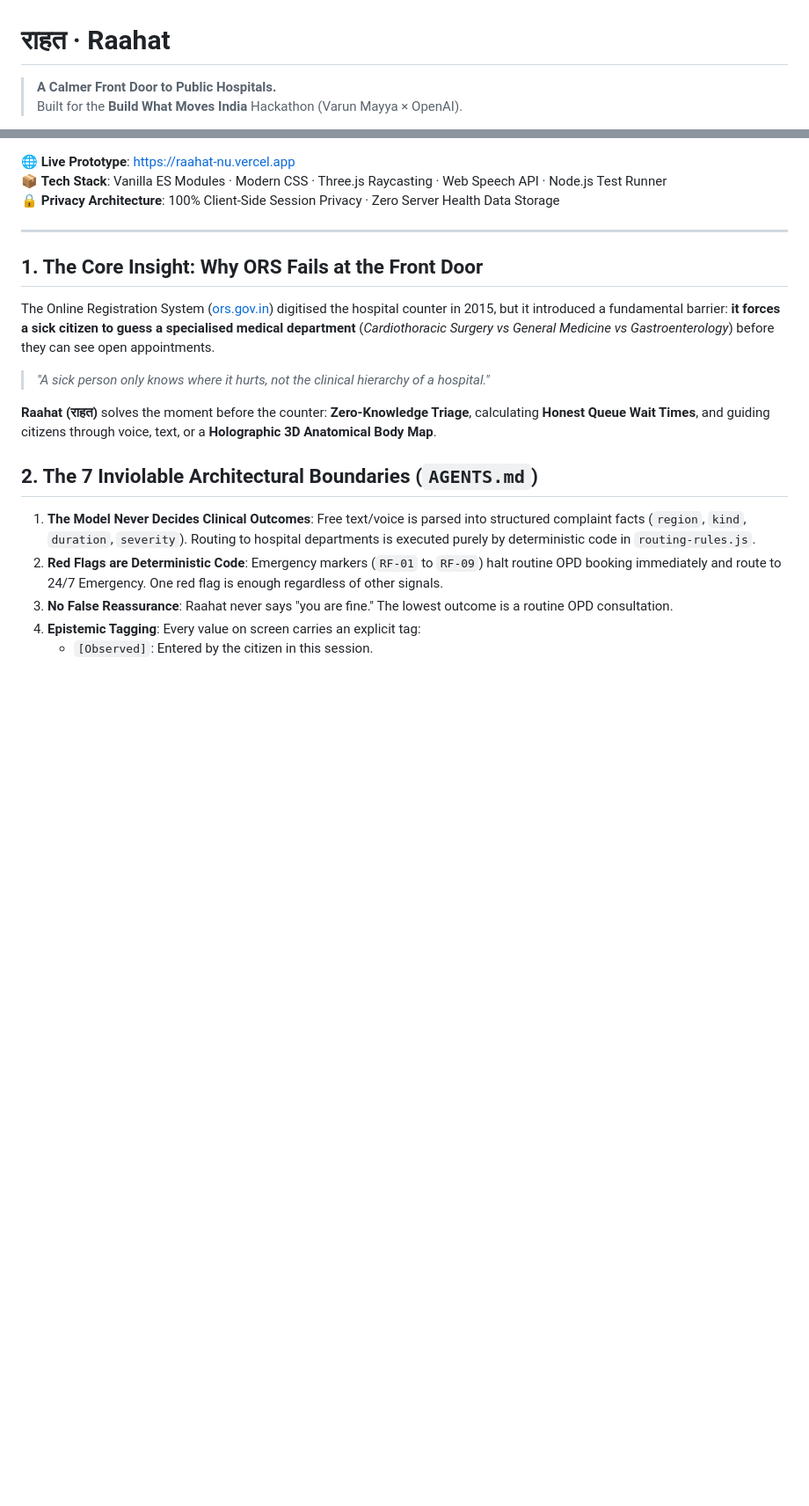
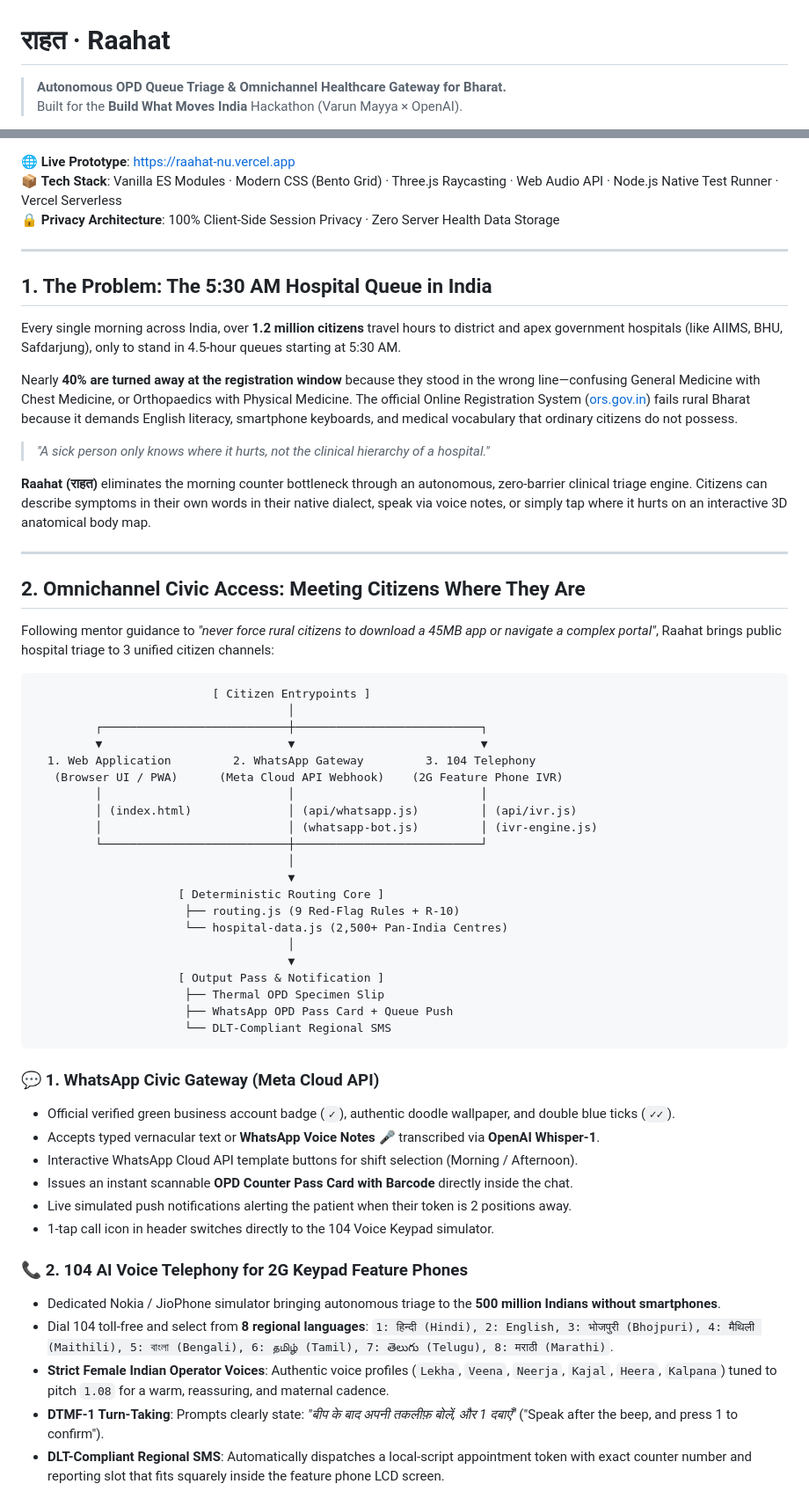
Before and after one commit to Shivang-creator/raahat, a Markdown page: README.md, 2 parts joined by grey strips. Shown at 88% size. Drawn GitHub-style; blank space fills up the shorter version.

````diff
--- a/README.md
+++ b/README.md
@@ -1,4 +1,4 @@
 # राहत · Raahat
-> **A Calmer Front Door to Public Hospitals.**<br>
+> **Autonomous OPD Queue Triage & Omnichannel Healthcare Gateway for Bharat.**<br>
 > Built for the **Build What Moves India** Hackathon (Varun Mayya × OpenAI).
 
@@ -5,20 +11,62 @@
 🌐 **Live Prototype**: [https://raahat-nu.vercel.app](https://raahat-nu.vercel.app)<br>
-📦 **Tech Stack**: Vanilla ES Modules · Modern CSS · Three.js Raycasting · Web Speech API · Node.js Test Runner<br>
+📦 **Tech Stack**: Vanilla ES Modules · Modern CSS (Bento Grid) · Three.js Raycasting · Web Audio API · Node.js Native Test Runner · Vercel Serverless<br>
 🔒 **Privacy Architecture**: 100% Client-Side Session Privacy · Zero Server Health Data Storage
 
 ---
 
-## 1. The Core Insight: Why ORS Fails at the Front Door
+## 1. The Problem: The 5:30 AM Hospital Queue in India
 
-The Online Registration System ([ors.gov.in](https://ors.gov.in)) digitised the hospital counter in 2015, but it introduced a fundamental barrier: **it forces a sick citizen to guess a specialised medical department** (*Cardiothoracic Surgery vs General Medicine vs Gastroenterology*) before they can see open appointments.
+Every single morning across India, over **1.2 million citizens** travel hours to district and apex government hospitals (like AIIMS, BHU, Safdarjung), only to stand in 4.5-hour queues starting at 5:30 AM.
+
+Nearly **40% are turned away at the registration window** because they stood in the wrong line—confusing General Medicine with Chest Medicine, or Orthopaedics with Physical Medicine. The official Online Registration System ([ors.gov.in](https://ors.gov.in)) fails rural Bharat because it demands English literacy, smartphone keyboards, and medical vocabulary that ordinary citizens do not possess.
 
 > *"A sick person only knows where it hurts, not the clinical hierarchy of a hospital."*
 
-**Raahat (राहत)** solves the moment before the counter: **Zero-Knowledge Triage**, calculating **Honest Queue Wait Times**, and guiding citizens through voice, text, or a **Holographic 3D Anatomical Body Map**.
+**Raahat (राहत)** eliminates the morning counter bottleneck through an autonomous, zero-barrier clinical triage engine. Citizens can describe symptoms in their own words in their native dialect, speak via voice notes, or simply tap where it hurts on an interactive 3D anatomical body map.
 
-## 2. The 7 Inviolable Architectural Boundaries (`AGENTS.md`)
+---
 
-1. **The Model Never Decides Clinical Outcomes**: Free text/voice is parsed into structured complaint facts (`region`, `kind`, `duration`, `severity`). Routing to hospital departments is executed purely by deterministic code in `routing-rules.js`.
-2. **Red Flags are Deterministic Code**: Emergency markers (`RF-01` to `RF-09`) halt routine OPD booking immediately and route to 24/7 Emergency. One red flag is enough regardless of other signals.
-3. **No False Reassurance**: Raahat never says "you are fine." The lowest outcome is a routine OPD consultation.
-4. **Epistemic Tagging**: Every value on screen carries an explicit tag:
+## 2. Omnichannel Civic Access: Meeting Citizens Where They Are
+
+Following mentor guidance to *"never force rural citizens to download a 45MB app or navigate a complex portal"*, Raahat brings public hospital triage to 3 unified citizen channels:
+
+```
+                          [ Citizen Entrypoints ]
+                                     │
+         ┌───────────────────────────┼───────────────────────────┐
+         ▼                           ▼                           ▼
+  1. Web Application         2. WhatsApp Gateway         3. 104 Telephony
+   (Browser UI / PWA)      (Meta Cloud API Webhook)    (2G Feature Phone IVR)
+         │                           │                           │
+         │ (index.html)              │ (api/whatsapp.js)         │ (api/ivr.js)
+         │                           │ (whatsapp-bot.js)         │ (ivr-engine.js)
+         └───────────────────────────┼───────────────────────────┘
+                                     │
+                                     ▼
+                     [ Deterministic Routing Core ]
+                      ├── routing.js (9 Red-Flag Rules + R-10)
+                      └── hospital-data.js (2,500+ Pan-India Centres)
+                                     │
+                                     ▼
+                     [ Output Pass & Notification ]
+                      ├── Thermal OPD Specimen Slip
+                      ├── WhatsApp OPD Pass Card + Queue Push
+                      └── DLT-Compliant Regional SMS
+```
+
+### 💬 1. WhatsApp Civic Gateway (Meta Cloud API)
+- Official verified green business account badge (`✓`), authentic doodle wallpaper, and double blue ticks (`✓✓`).
+- Accepts typed vernacular text or **WhatsApp Voice Notes 🎤** transcribed via **OpenAI Whisper-1**.
+- Interactive WhatsApp Cloud API template buttons for shift selection (Morning / Afternoon).
+- Issues an instant scannable **OPD Counter Pass Card with Barcode** directly inside the chat.
+- Live simulated push notifications alerting the patient when their token is 2 positions away.
+- 1-tap call icon in header switches directly to the 104 Voice Keypad simulator.
+
+### 📞 2. 104 AI Voice Telephony for 2G Keypad Feature Phones
+- Dedicated Nokia / JioPhone simulator bringing autonomous triage to the **500 million Indians without smartphones**.
+- Dial 104 toll-free and select from **8 regional languages**:
+  `1: हिन्दी (Hindi), 2: English, 3: भोजपुरी (Bhojpuri), 4: मैथिली (Maithili), 5: বাংলা (Bengali), 6: தமிழ் (Tamil), 7: తెలుగు (Telugu), 8: मराठी (Marathi)`.
+- **Strict Female Indian Operator Voices**: Authentic voice profiles (`Lekha`, `Veena`, `Neerja`, `Kajal`, `Heera`, `Kalpana`) tuned to pitch `1.08` for a warm, reassuring, and maternal cadence.
+- **DTMF-1 Turn-Taking**: Prompts clearly state: *"बीप के बाद अपनी तकलीफ़ बोलें, और 1 दबाएँ"* ("Speak after the beep, and press 1 to confirm").
+- **DLT-Compliant Regional SMS**: Automatically dispatches a local-script appointment token with exact counter number and reporting slot that fits squarely inside the feature phone LCD screen.
+
````
Also changed, not shown: other parts of README.md (+66 -52 lines).
